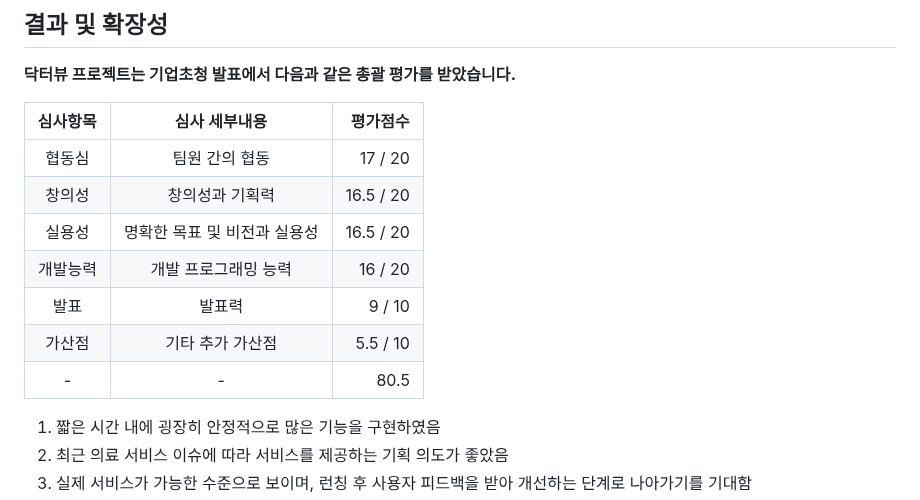
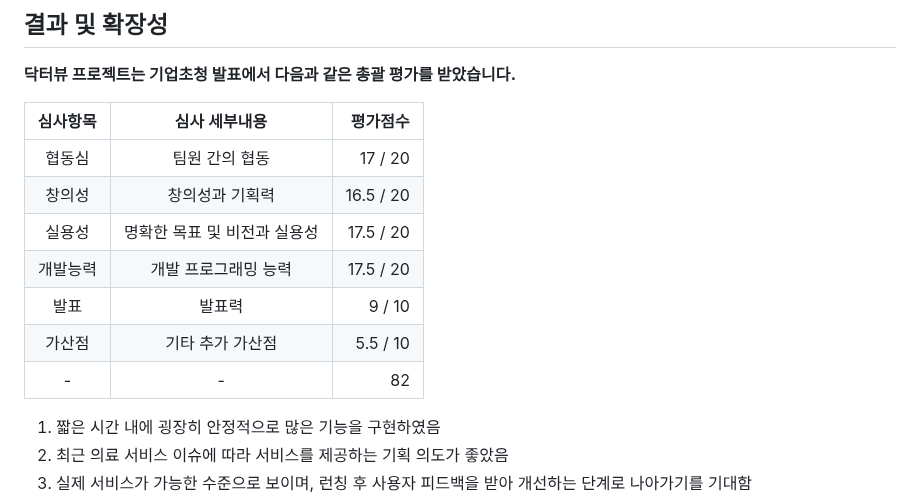
Before and after one commit to jhrchicken/DoctorViewWeb, a Markdown page: README.md, the part around the change. GitHub-like rendering.

```diff
--- a/README.md
+++ b/README.md
@@ -517,11 +517,11 @@ DoctorViewWeb
 |:---:|:---:|--:|
 |협동심|팀원 간의 협동|17 / 20|
 |창의성|창의성과 기획력|16.5 / 20|
-|실용성|명확한 목표 및 비전과 실용성|16.5 / 20|
-|개발능력|개발 프로그래밍 능력|16 / 20|
+|실용성|명확한 목표 및 비전과 실용성|17.5 / 20|
+|개발능력|개발 프로그래밍 능력|17.5 / 20|
 |발표|발표력|9 / 10|
 |가산점|기타 추가 가산점|5.5 / 10|
-|-|-|80.5|
+|-|-|82|
 
 <ol>
   <li>짧은 시간 내에 굉장히 안정적으로 많은 기능을 구현하였음</li>
```
